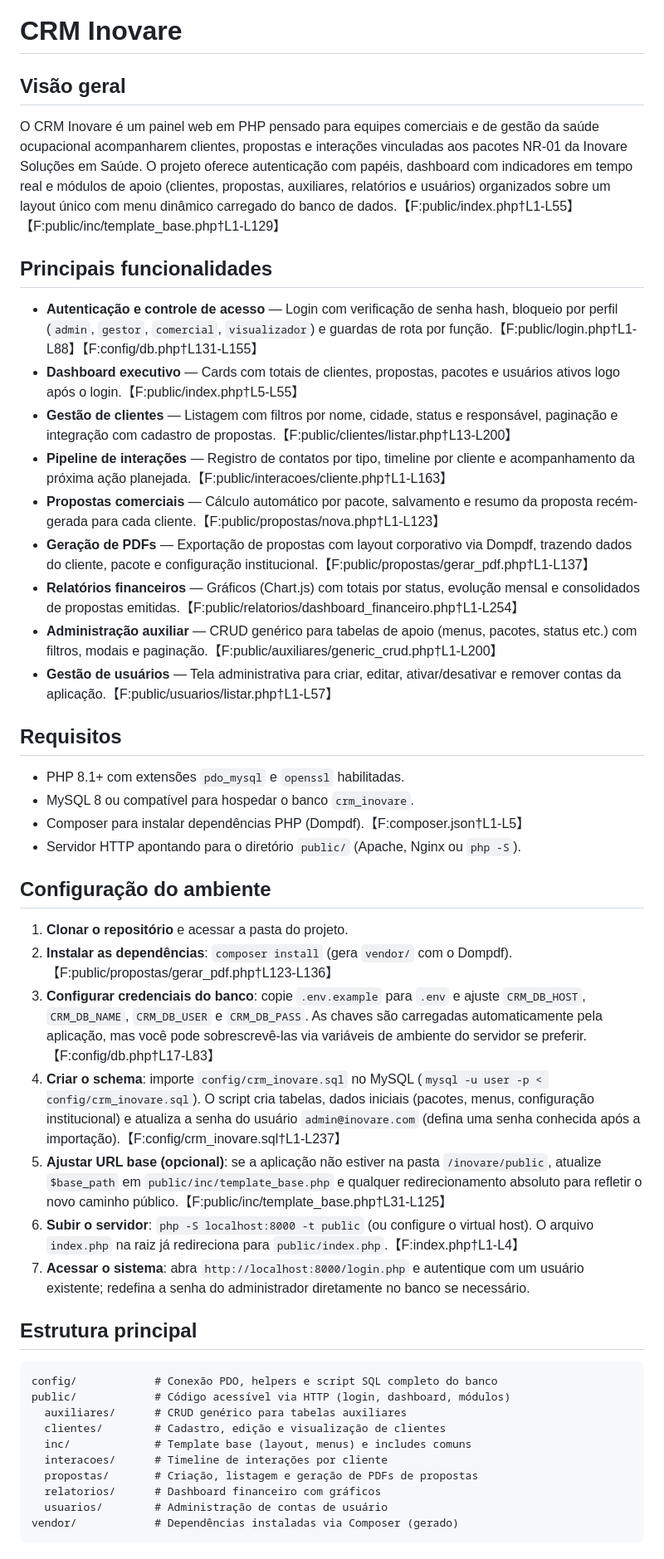
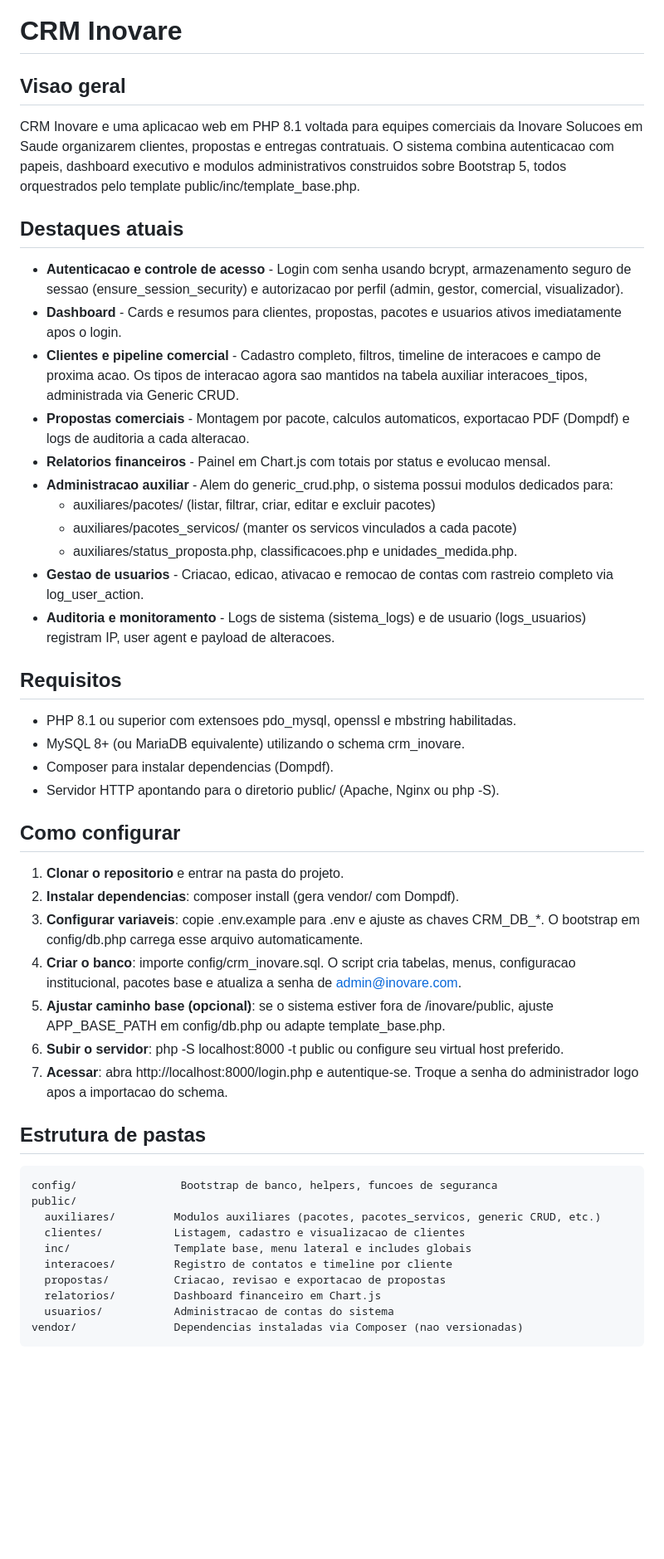
Before and after one commit to sandropeixoto/crm_inovare, a Markdown page: README.md, the part around one of its changes. Shown at 83% size. GitHub-like rendering; blank space fills up the shorter version.

Commit message:
update automático

````diff
--- a/README.md
+++ b/README.md
@@ -1,45 +1,47 @@
 # CRM Inovare
 
-## Visão geral
-O CRM Inovare é um painel web em PHP pensado para equipes comerciais e de gestão da saúde ocupacional acompanharem clientes, propostas e interações vinculadas aos pacotes NR-01 da Inovare Soluções em Saúde. O projeto oferece autenticação com papéis, dashboard com indicadores em tempo real e módulos de apoio (clientes, propostas, auxiliares, relatórios e usuários) organizados sobre um layout único com menu dinâmico carregado do banco de dados.【F:public/index.php†L1-L55】【F:public/inc/template_base.php†L1-L129】
+## Visao geral
+CRM Inovare e uma aplicacao web em PHP 8.1 voltada para equipes comerciais da Inovare Solucoes em Saude organizarem clientes, propostas e entregas contratuais. O sistema combina autenticacao com papeis, dashboard executivo e modulos administrativos construidos sobre Bootstrap 5, todos orquestrados pelo template public/inc/template_base.php.
 
-## Principais funcionalidades
-- **Autenticação e controle de acesso** — Login com verificação de senha hash, bloqueio por perfil (`admin`, `gestor`, `comercial`, `visualizador`) e guardas de rota por função.【F:public/login.php†L1-L88】【F:config/db.php†L131-L155】
-- **Dashboard executivo** — Cards com totais de clientes, propostas, pacotes e usuários ativos logo após o login.【F:public/index.php†L5-L55】
-- **Gestão de clientes** — Listagem com filtros por nome, cidade, status e responsável, paginação e integração com cadastro de propostas.【F:public/clientes/listar.php†L13-L200】
-- **Pipeline de interações** — Registro de contatos por tipo, timeline por cliente e acompanhamento da próxima ação planejada.【F:public/interacoes/cliente.php†L1-L163】
-- **Propostas comerciais** — Cálculo automático por pacote, salvamento e resumo da proposta recém-gerada para cada cliente.【F:public/propostas/nova.php†L1-L123】
-- **Geração de PDFs** — Exportação de propostas com layout corporativo via Dompdf, trazendo dados do cliente, pacote e configuração institucional.【F:public/propostas/gerar_pdf.php†L1-L137】
-- **Relatórios financeiros** — Gráficos (Chart.js) com totais por status, evolução mensal e consolidados de propostas emitidas.【F:public/relatorios/dashboard_financeiro.php†L1-L254】
-- **Administração auxiliar** — CRUD genérico para tabelas de apoio (menus, pacotes, status etc.) com filtros, modais e paginação.【F:public/auxiliares/generic_crud.php†L1-L200】
-- **Gestão de usuários** — Tela administrativa para criar, editar, ativar/desativar e remover contas da aplicação.【F:public/usuarios/listar.php†L1-L57】
+## Destaques atuais
+- **Autenticacao e controle de acesso** - Login com senha usando bcrypt, armazenamento seguro de sessao (ensure_session_security) e autorizacao por perfil (admin, gestor, comercial, visualizador).
+- **Dashboard** - Cards e resumos para clientes, propostas, pacotes e usuarios ativos imediatamente apos o login.
+- **Clientes e pipeline comercial** - Cadastro completo, filtros, timeline de interacoes e campo de proxima acao. Os tipos de interacao agora sao mantidos na tabela auxiliar interacoes_tipos, administrada via Generic CRUD.
+- **Propostas comerciais** - Montagem por pacote, calculos automaticos, exportacao PDF (Dompdf) e logs de auditoria a cada alteracao.
+- **Relatorios financeiros** - Painel em Chart.js com totais por status e evolucao mensal.
+- **Administracao auxiliar** - Alem do generic_crud.php, o sistema possui modulos dedicados para:
+  - auxiliares/pacotes/ (listar, filtrar, criar, editar e excluir pacotes)
+  - auxiliares/pacotes_servicos/ (manter os servicos vinculados a cada pacote)
+  - auxiliares/status_proposta.php, classificacoes.php e unidades_medida.php.
+- **Gestao de usuarios** - Criacao, edicao, ativacao e remocao de contas com rastreio completo via log_user_action.
+- **Auditoria e monitoramento** - Logs de sistema (sistema_logs) e de usuario (logs_usuarios) registram IP, user agent e payload de alteracoes.
 
 ## Requisitos
-- PHP 8.1+ com extensões `pdo_mysql` e `openssl` habilitadas.
-- MySQL 8 ou compatível para hospedar o banco `crm_inovare`.
-- Composer para instalar dependências PHP (Dompdf).【F:composer.json†L1-L5】
-- Servidor HTTP apontando para o diretório `public/` (Apache, Nginx ou `php -S`).
+- PHP 8.1 ou superior com extensoes pdo_mysql, openssl e mbstring habilitadas.
+- MySQL 8+ (ou MariaDB equivalente) utilizando o schema crm_inovare.
+- Composer para instalar dependencias (Dompdf).
+- Servidor HTTP apontando para o diretorio public/ (Apache, Nginx ou php -S).
 
-## Configuração do ambiente
-1. **Clonar o repositório** e acessar a pasta do projeto.
-2. **Instalar as dependências**: `composer install` (gera `vendor/` com o Dompdf).【F:public/propostas/gerar_pdf.php†L123-L136】
-3. **Configurar credenciais do banco**: copie `.env.example` para `.env` e ajuste `CRM_DB_HOST`, `CRM_DB_NAME`, `CRM_DB_USER` e `CRM_DB_PASS`. As chaves são carregadas automaticamente pela aplicação, mas você pode sobrescrevê-las via variáveis de ambiente do servidor se preferir.【F:config/db.php†L17-L83】
-4. **Criar o schema**: importe `config/crm_inovare.sql` no MySQL (`mysql -u user -p < config/crm_inovare.sql`). O script cria tabelas, dados iniciais (pacotes, menus, configuração institucional) e atualiza a senha do usuário `admin@inovare.com` (defina uma senha conhecida após a importação).【F:config/crm_inovare.sql†L1-L237】
-5. **Ajustar URL base (opcional)**: se a aplicação não estiver na pasta `/inovare/public`, atualize `$base_path` em `public/inc/template_base.php` e qualquer redirecionamento absoluto para refletir o novo caminho público.【F:public/inc/template_base.php†L31-L125】
-6. **Subir o servidor**: `php -S localhost:8000 -t public` (ou configure o virtual host). O arquivo `index.php` na raiz já redireciona para `public/index.php`.【F:index.php†L1-L4】
-7. **Acessar o sistema**: abra `http://localhost:8000/login.php` e autentique com um usuário existente; redefina a senha do administrador diretamente no banco se necessário.
+## Como configurar
+1. **Clonar o repositorio** e entrar na pasta do projeto.
+2. **Instalar dependencias**: composer install (gera vendor/ com Dompdf).
+3. **Configurar variaveis**: copie .env.example para .env e ajuste as chaves CRM_DB_*. O bootstrap em config/db.php carrega esse arquivo automaticamente.
+4. **Criar o banco**: importe config/crm_inovare.sql. O script cria tabelas, menus, configuracao institucional, pacotes base e atualiza a senha de admin@inovare.com.
+5. **Ajustar caminho base (opcional)**: se o sistema estiver fora de /inovare/public, ajuste APP_BASE_PATH em config/db.php ou adapte template_base.php.
+6. **Subir o servidor**: php -S localhost:8000 -t public ou configure seu virtual host preferido.
+7. **Acessar**: abra http://localhost:8000/login.php e autentique-se. Troque a senha do administrador logo apos a importacao do schema.
 
-## Estrutura principal
+## Estrutura de pastas
 ```
-config/            # Conexão PDO, helpers e script SQL completo do banco
-public/            # Código acessível via HTTP (login, dashboard, módulos)
-  auxiliares/      # CRUD genérico para tabelas auxiliares
-  clientes/        # Cadastro, edição e visualização de clientes
-  inc/             # Template base (layout, menus) e includes comuns
-  interacoes/      # Timeline de interações por cliente
-  propostas/       # Criação, listagem e geração de PDFs de propostas
-  relatorios/      # Dashboard financeiro com gráficos
-  usuarios/        # Administração de contas de usuário
-vendor/            # Dependências instaladas via Composer (gerado)
+config/                Bootstrap de banco, helpers, funcoes de seguranca
+public/
+  auxiliares/         Modulos auxiliares (pacotes, pacotes_servicos, generic CRUD, etc.)
+  clientes/           Listagem, cadastro e visualizacao de clientes
+  inc/                Template base, menu lateral e includes globais
+  interacoes/         Registro de contatos e timeline por cliente
+  propostas/          Criacao, revisao e exportacao de propostas
+  relatorios/         Dashboard financeiro em Chart.js
+  usuarios/           Administracao de contas do sistema
+vendor/               Dependencias instaladas via Composer (nao versionadas)
 ```
 
````
Also changed, not shown: other parts of README.md (+9 -14 lines).
